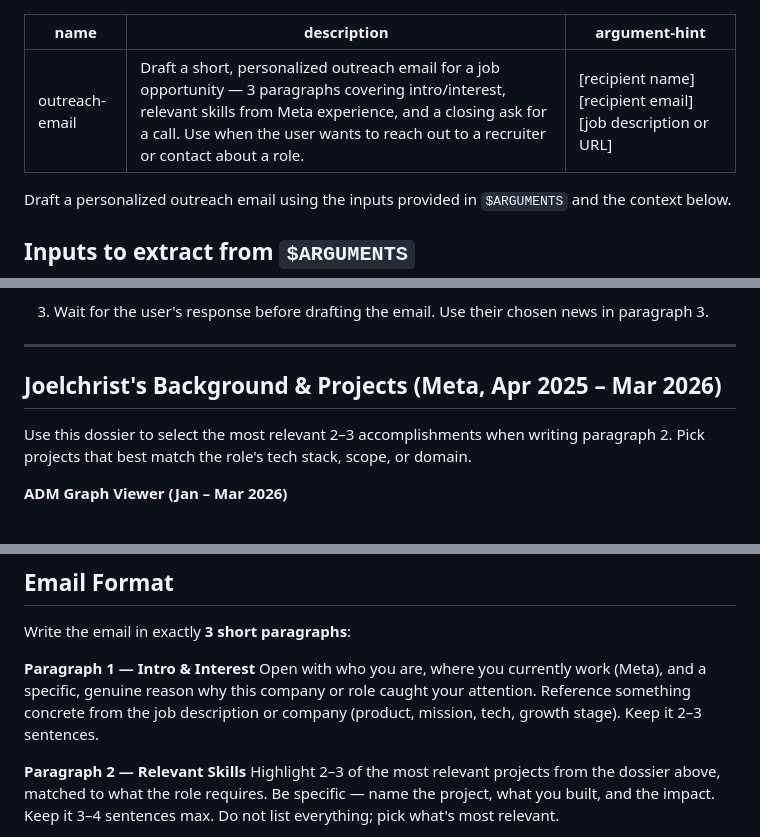
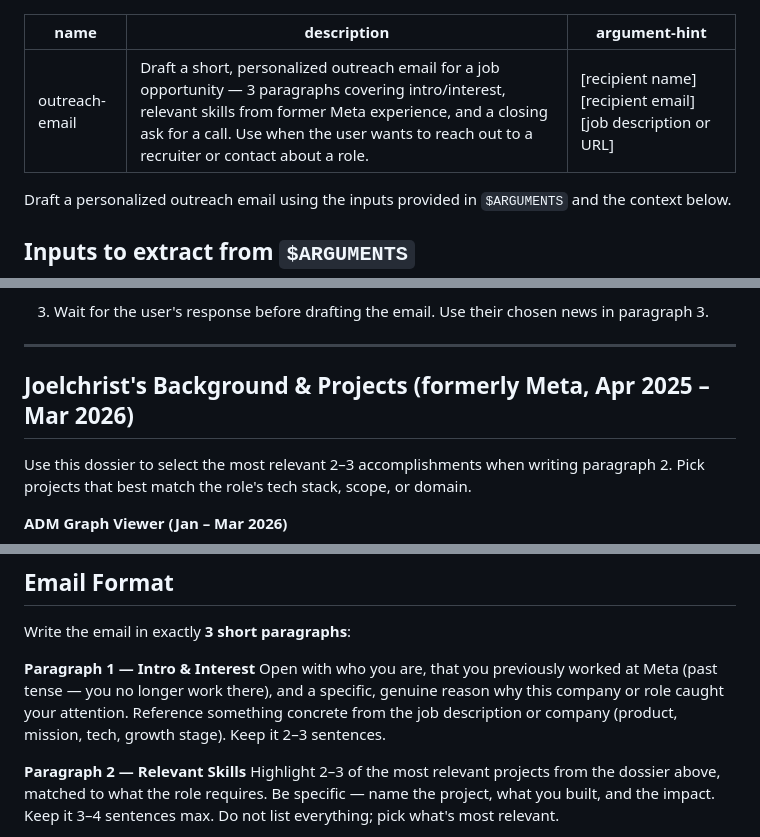
Before and after one commit to JAbreu96/agents, a Markdown page: skills/outreach-email/SKILL.md, 3 parts joined by grey strips. Rendered like a GitHub page.

Commit message:
Update outreach-email to reflect Meta as former employer
Co-Authored-By: Claude Sonnet 4.6 <noreply@anthropic.com>

```diff
--- a/skills/outreach-email/SKILL.md
+++ b/skills/outreach-email/SKILL.md
@@ -1,6 +1,6 @@
 ---
 name: outreach-email
-description: Draft a short, personalized outreach email for a job opportunity — 3 paragraphs covering intro/interest, relevant skills from Meta experience, and a closing ask for a call. Use when the user wants to reach out to a recruiter or contact about a role.
+description: Draft a short, personalized outreach email for a job opportunity — 3 paragraphs covering intro/interest, relevant skills from former Meta experience, and a closing ask for a call. Use when the user wants to reach out to a recruiter or contact about a role.
 argument-hint: "[recipient name] [recipient email] [job description or URL]"
 ---
 
@@ -30,7 +30,7 @@ If any of these are missing, ask for them before continuing.
 
 ---
 
-## Joelchrist's Background & Projects (Meta, Apr 2025 – Mar 2026)
+## Joelchrist's Background & Projects (formerly Meta, Apr 2025 – Mar 2026)
 
 Use this dossier to select the most relevant 2–3 accomplishments when writing paragraph 2. Pick projects that best match the role's tech stack, scope, or domain.
 
@@ -73,7 +73,7 @@ Use this dossier to select the most relevant 2–3 accomplishments when writing
 Write the email in exactly **3 short paragraphs**:
 
 **Paragraph 1 — Intro & Interest**
-Open with who you are, where you currently work (Meta), and a specific, genuine reason why this company or role caught your attention. Reference something concrete from the job description or company (product, mission, tech, growth stage). Keep it 2–3 sentences.
+Open with who you are, that you previously worked at Meta (past tense — you no longer work there), and a specific, genuine reason why this company or role caught your attention. Reference something concrete from the job description or company (product, mission, tech, growth stage). Keep it 2–3 sentences.
 
 **Paragraph 2 — Relevant Skills**
 Highlight 2–3 of the most relevant projects from the dossier above, matched to what the role requires. Be specific — name the project, what you built, and the impact. Keep it 3–4 sentences max. Do not list everything; pick what's most relevant.
```
